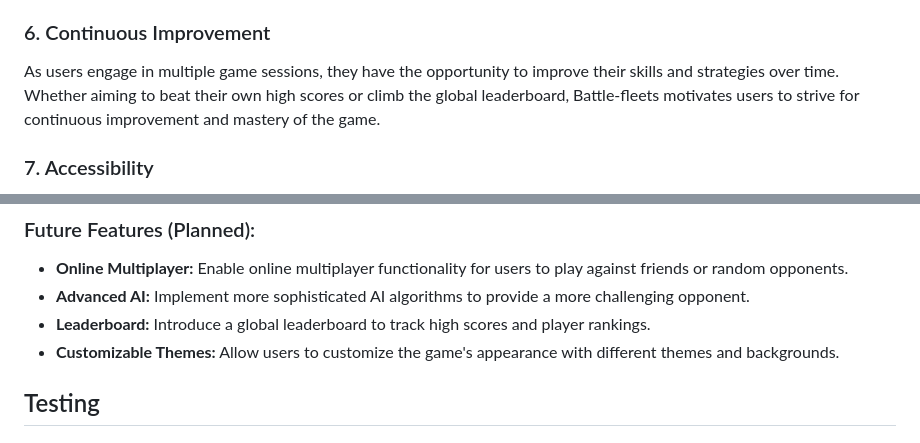
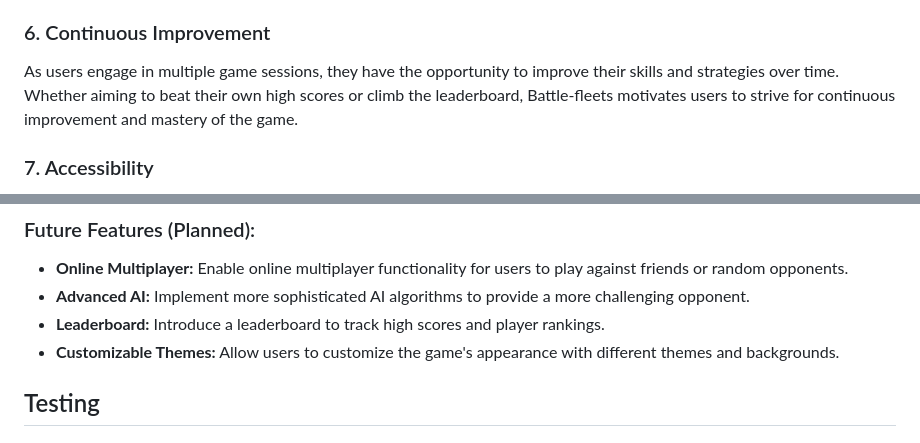
Before and after one commit to creepersguitar/codeInstitute-Project3, a Markdown page: README.md, 2 parts joined by grey strips. Drawn GitHub-style.

Commit message:
removed the words global from readme file

```diff
--- a/README.md
+++ b/README.md
@@ -40,7 +40,7 @@ Battle-fleets provides real-time feedback on gameplay, including hits, misses, a
 With the option for two-player mode, Battle-fleets encourages social interaction and friendly competition among users. Whether playing with friends or challenging opponents online, users can enjoy a shared gaming experience and strengthen social connections.
 
 ### 6. Continuous Improvement
-As users engage in multiple game sessions, they have the opportunity to improve their skills and strategies over time. Whether aiming to beat their own high scores or climb the global leaderboard, Battle-fleets motivates users to strive for continuous improvement and mastery of the game.
+As users engage in multiple game sessions, they have the opportunity to improve their skills and strategies over time. Whether aiming to beat their own high scores or climb the leaderboard, Battle-fleets motivates users to strive for continuous improvement and mastery of the game.
 
 ### 7. Accessibility
 As a web-based game, Battle-fleets offers accessibility across various devices and platforms with an internet connection. Users can enjoy the game on desktops, laptops, tablets, or smartphones, making it convenient to play anytime, anywhere.
@@ -65,7 +65,7 @@ The design of Battle-fleets focuses on simplicity, intuitiveness, and visual app
 ### Future Features (Planned):
 - **Online Multiplayer:** Enable online multiplayer functionality for users to play against friends or random opponents.
 - **Advanced AI:** Implement more sophisticated AI algorithms to provide a more challenging opponent.
-- **Leaderboard:** Introduce a global leaderboard to track high scores and player rankings.
+- **Leaderboard:** Introduce a leaderboard to track high scores and player rankings.
 - **Customizable Themes:** Allow users to customize the game's appearance with different themes and backgrounds.
 
 ## Testing
```
